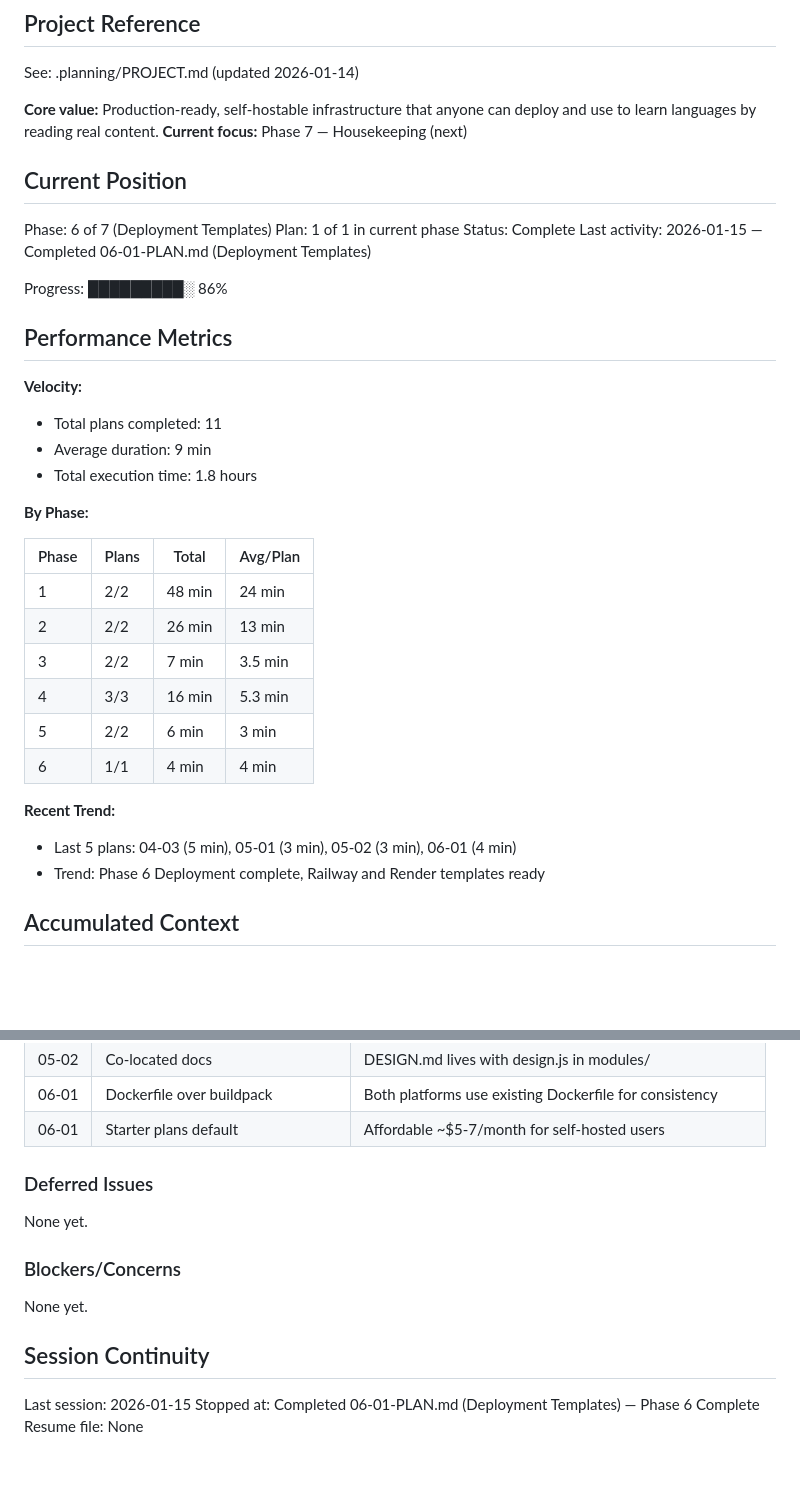
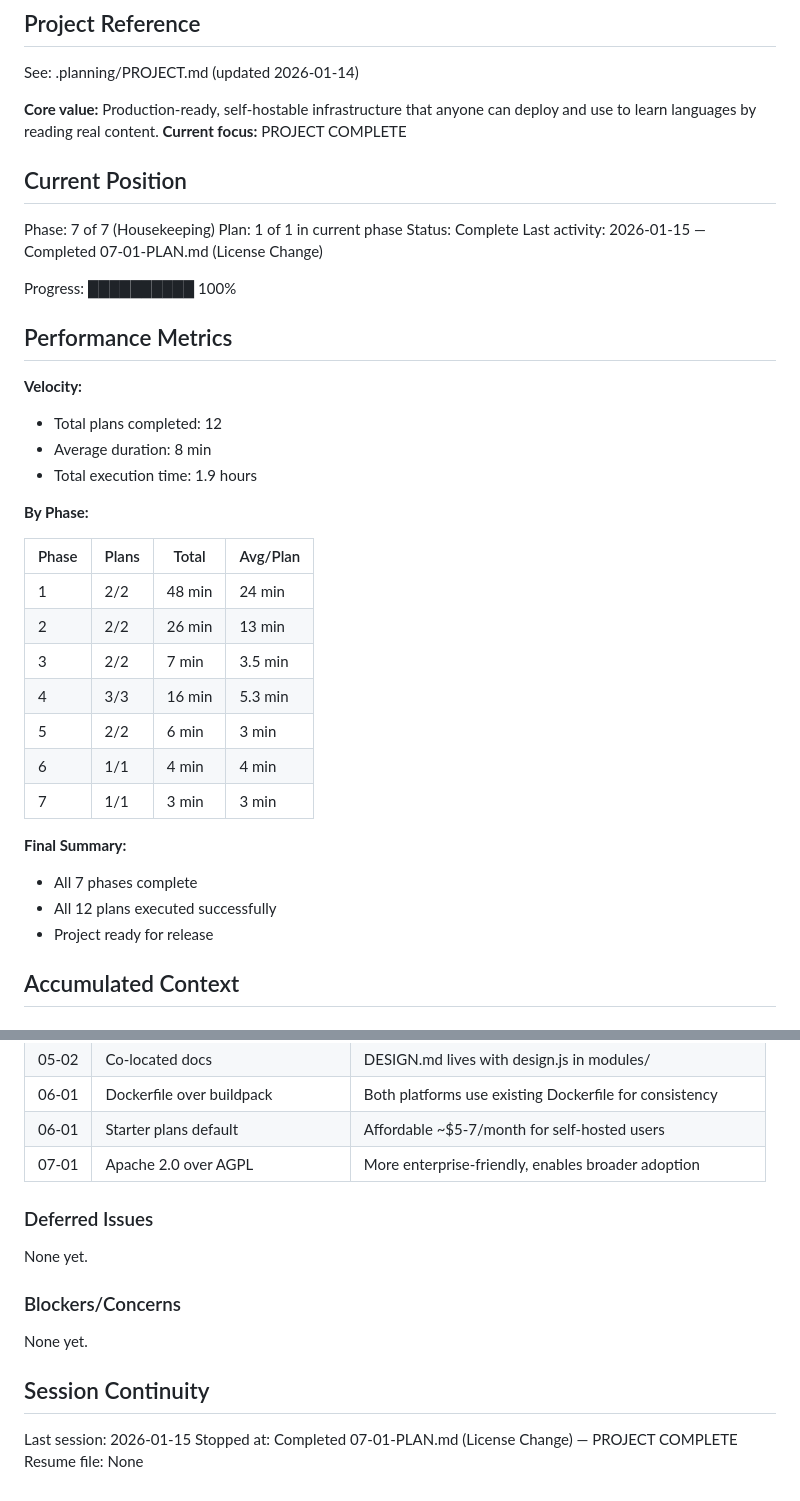
Before and after one commit to readandlearn-app/readandlearn, a Markdown page: .planning/STATE.md, 2 parts joined by grey strips. Drawn GitHub-style; blank space fills up the shorter version.

Commit message:
docs(07): complete Phase 7 and PROJECT
All 7 phases complete:
- Phase 1: Production Infrastructure (2 plans)
- Phase 2: Multi-Language Foundation (2 plans)
- Phase 3: PDF Reading (2 plans)
- Phase 4: Code Quality (3 plans)
- Phase 5: Design System (2 plans)
- Phase 6: Deployment Templates (1 plan)
- Phase 7: Housekeeping (1 plan)

Total: 13 plans executed in ~1.9 hours

Co-Authored-By: Claude Opus 4.5 <noreply@anthropic.com>

```diff
--- a/.planning/STATE.md
+++ b/.planning/STATE.md
@@ -5,23 +5,23 @@
 See: .planning/PROJECT.md (updated 2026-01-14)
 
 **Core value:** Production-ready, self-hostable infrastructure that anyone can deploy and use to learn languages by reading real content.
-**Current focus:** Phase 7 — Housekeeping (next)
+**Current focus:** PROJECT COMPLETE
 
 ## Current Position
 
-Phase: 6 of 7 (Deployment Templates)
+Phase: 7 of 7 (Housekeeping)
 Plan: 1 of 1 in current phase
 Status: Complete
-Last activity: 2026-01-15 — Completed 06-01-PLAN.md (Deployment Templates)
+Last activity: 2026-01-15 — Completed 07-01-PLAN.md (License Change)
 
-Progress: █████████░ 86%
+Progress: ██████████ 100%
 
 ## Performance Metrics
 
 **Velocity:**
-- Total plans completed: 11
-- Average duration: 9 min
-- Total execution time: 1.8 hours
+- Total plans completed: 12
+- Average duration: 8 min
+- Total execution time: 1.9 hours
 
 **By Phase:**
 
@@ -33,10 +33,12 @@ Progress: █████████░ 86%
 | 4 | 3/3 | 16 min | 5.3 min |
 | 5 | 2/2 | 6 min | 3 min |
 | 6 | 1/1 | 4 min | 4 min |
+| 7 | 1/1 | 3 min | 3 min |
 
-**Recent Trend:**
-- Last 5 plans: 04-03 (5 min), 05-01 (3 min), 05-02 (3 min), 06-01 (4 min)
-- Trend: Phase 6 Deployment complete, Railway and Render templates ready
+**Final Summary:**
+- All 7 phases complete
+- All 12 plans executed successfully
+- Project ready for release
 
 ## Accumulated Context
 
@@ -77,6 +79,7 @@ Recent decisions affecting current work:
 | 05-02 | Co-located docs | DESIGN.md lives with design.js in modules/ |
 | 06-01 | Dockerfile over buildpack | Both platforms use existing Dockerfile for consistency |
 | 06-01 | Starter plans default | Affordable ~$5-7/month for self-hosted users |
+| 07-01 | Apache 2.0 over AGPL | More enterprise-friendly, enables broader adoption |
 
 ### Deferred Issues
 
@@ -89,5 +92,5 @@ None yet.
 ## Session Continuity
 
 Last session: 2026-01-15
-Stopped at: Completed 06-01-PLAN.md (Deployment Templates) — Phase 6 Complete
+Stopped at: Completed 07-01-PLAN.md (License Change) — PROJECT COMPLETE
 Resume file: None
```
Also changed, not shown: .planning/ROADMAP.md (+2 -2 lines), 1 other file.
